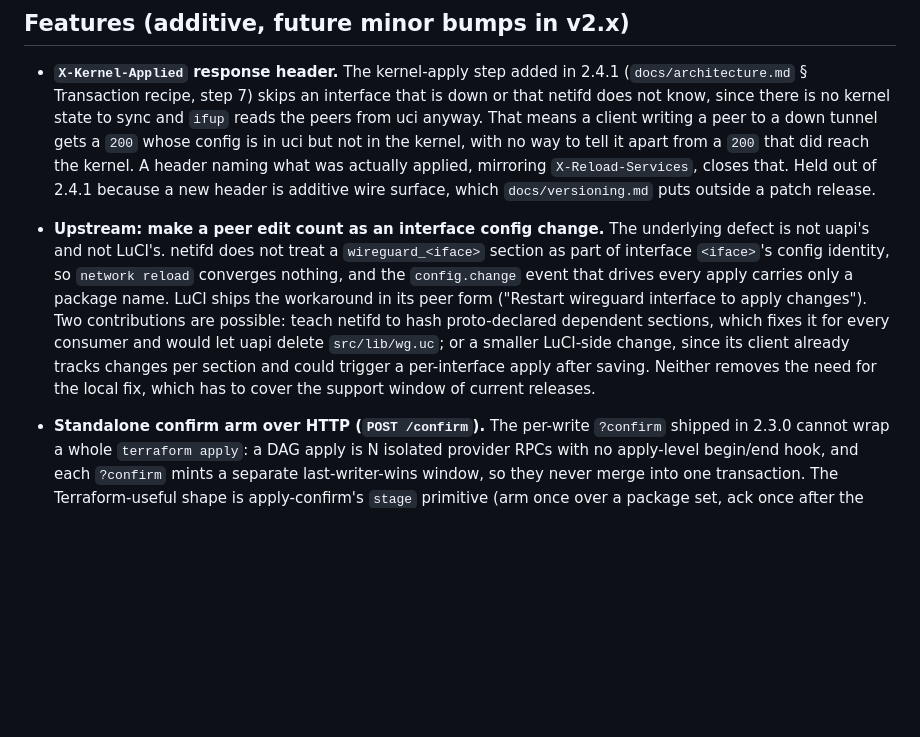
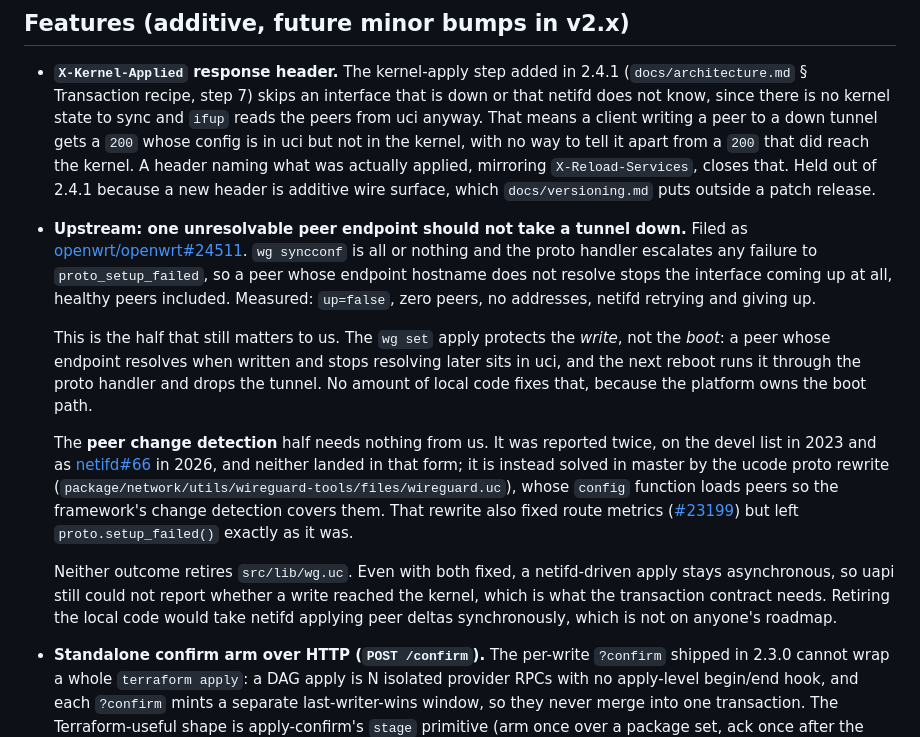
Before and after one commit to openwrt-iac/uapi, a Markdown page: docs/roadmap.md, the part around the change. Drawn GitHub-style; blank space fills up the shorter version.

Commit message:
docs: record what upstream has already fixed, and what it has not

```diff
--- a/docs/roadmap.md
+++ b/docs/roadmap.md
@@ -101,18 +101,34 @@ concrete consumer. Design reference: `docs/commit-confirm.md`.
   Held out of 2.4.1 because a new header is additive wire surface, which
   `docs/versioning.md` puts outside a patch release.
 
-- **Upstream: make a peer edit count as an interface config change.** The
-  underlying defect is not uapi's and not LuCI's. netifd does not treat a
-  `wireguard_<iface>` section as part of interface `<iface>`'s config identity,
-  so `network reload` converges nothing, and the `config.change` event that
-  drives every apply carries only a package name. LuCI ships the workaround in
-  its peer form ("Restart wireguard interface to apply changes"). Two
-  contributions are possible: teach netifd to hash proto-declared dependent
-  sections, which fixes it for every consumer and would let uapi delete
-  `src/lib/wg.uc`; or a smaller LuCI-side change, since its client already
-  tracks changes per section and could trigger a per-interface apply after
-  saving. Neither removes the need for the local fix, which has to cover the
-  support window of current releases.
+- **Upstream: one unresolvable peer endpoint should not take a tunnel down.**
+  Filed as [openwrt/openwrt#24511](https://github.com/openwrt/openwrt/issues/24511).
+  `wg syncconf` is all or nothing and the proto handler escalates any failure to
+  `proto_setup_failed`, so a peer whose endpoint hostname does not resolve stops
+  the interface coming up at all, healthy peers included. Measured: `up=false`,
+  zero peers, no addresses, netifd retrying and giving up.
+
+  This is the half that still matters to us. The `wg set` apply protects the
+  *write*, not the *boot*: a peer whose endpoint resolves when written and stops
+  resolving later sits in uci, and the next reboot runs it through the proto
+  handler and drops the tunnel. No amount of local code fixes that, because the
+  platform owns the boot path.
+
+  The **peer change detection** half needs nothing from us. It was reported
+  twice, on the devel list in 2023 and as
+  [netifd#66](https://github.com/openwrt/netifd/pull/66) in 2026, and neither
+  landed in that form; it is instead solved in master by the ucode proto rewrite
+  (`package/network/utils/wireguard-tools/files/wireguard.uc`), whose `config`
+  function loads peers so the framework's change detection covers them. That
+  rewrite also fixed route metrics
+  ([#23199](https://github.com/openwrt/openwrt/issues/23199)) but left
+  `proto.setup_failed()` exactly as it was.
+
+  Neither outcome retires `src/lib/wg.uc`. Even with both fixed, a netifd-driven
+  apply stays asynchronous, so uapi still could not report whether a write
+  reached the kernel, which is what the transaction contract needs. Retiring the
+  local code would take netifd applying peer deltas synchronously, which is not
+  on anyone's roadmap.
 
 - **Standalone confirm arm over HTTP (`POST /confirm`).** The per-write
   `?confirm` shipped in 2.3.0 cannot wrap a whole `terraform apply`: a DAG
```
